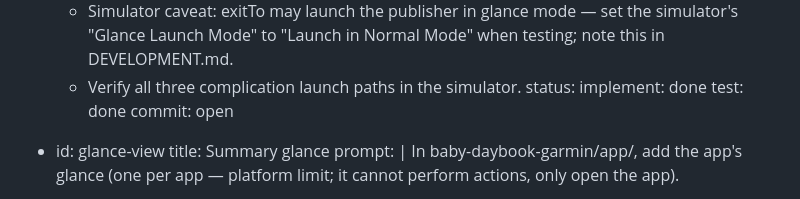
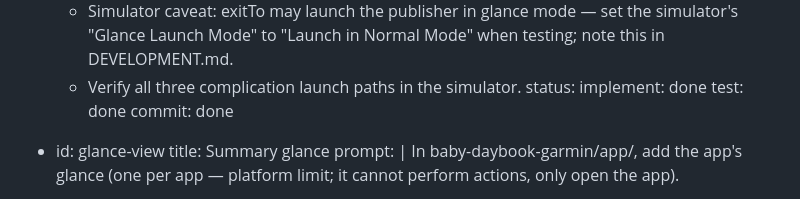
Before and after one commit to kamilio/baby-daybook-garmin, a Markdown page: PLAN.md, the part around the change. GitHub-like rendering.

Commit message:
Mark complication-launch-routing task commit as done in PLAN.md

```diff
--- a/PLAN.md
+++ b/PLAN.md
@@ -446,7 +446,7 @@ tasks:
     status:
       implement: done
       test: done
-      commit: open
+      commit: done
 
   - id: glance-view
     title: Summary glance
```
